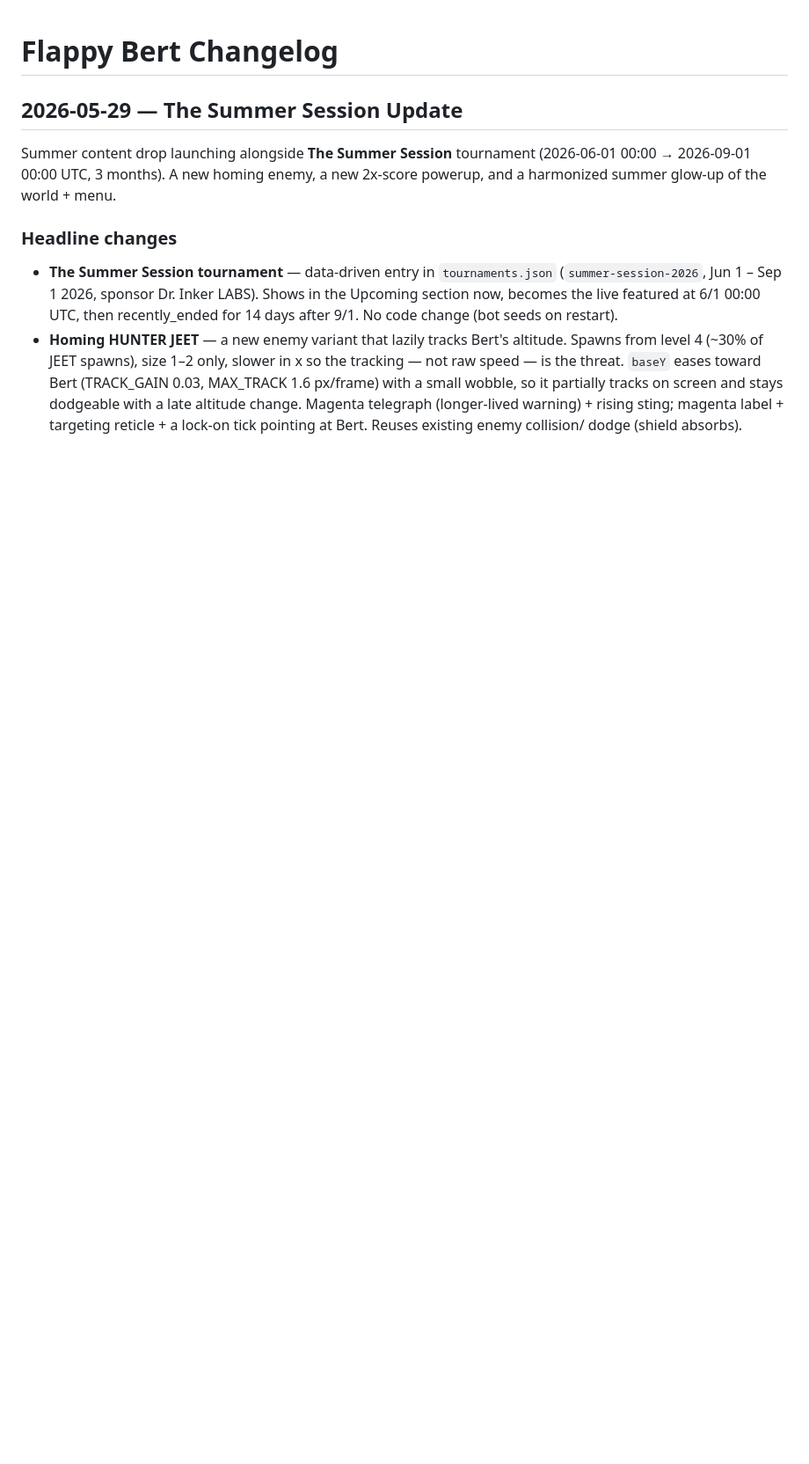
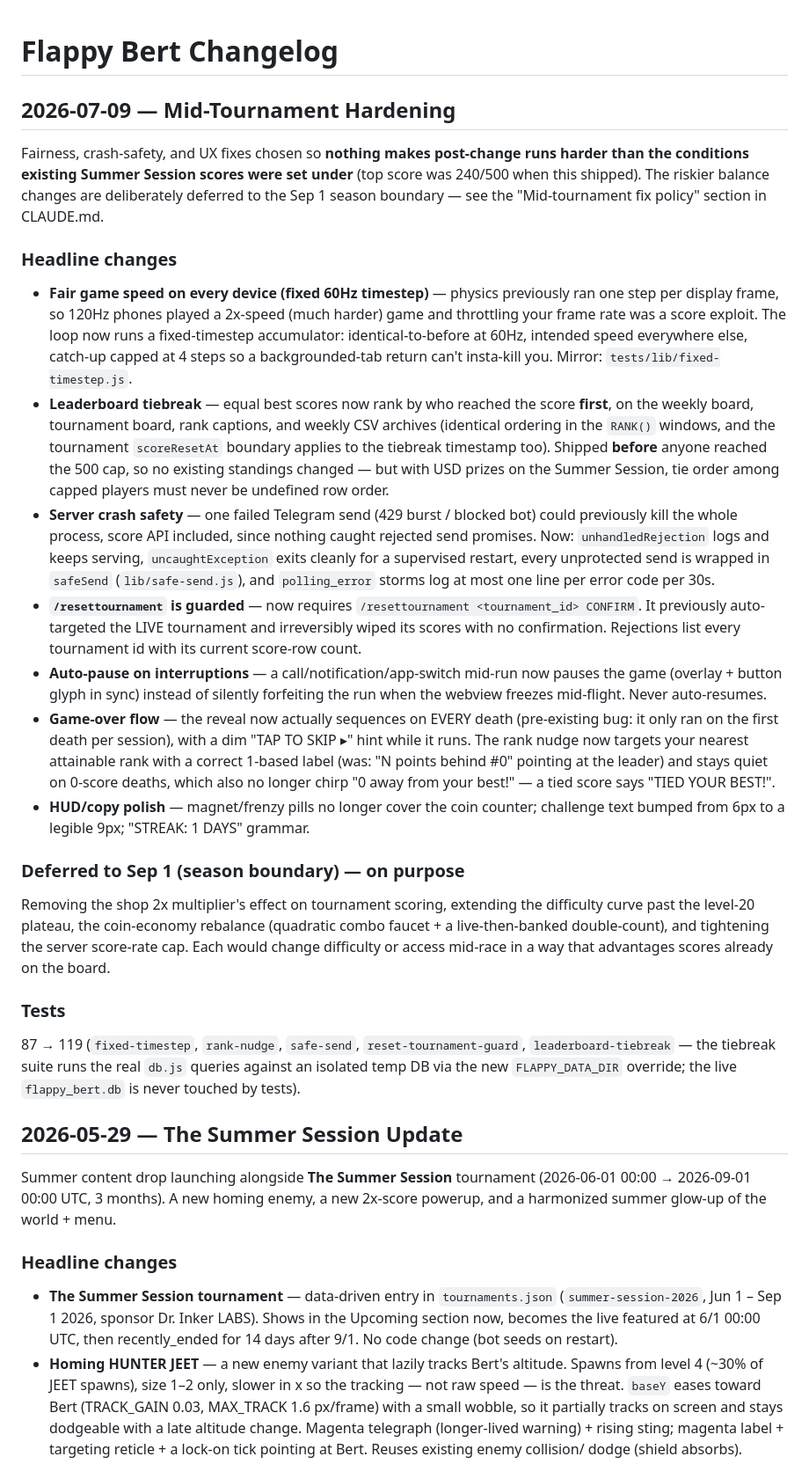
Before and after one commit to thelegacyofbertfoundation-spec/Flappy-Bert, a Markdown page: CHANGELOG.md, the part around the change. Shown at 88% size. Drawn GitHub-style; blank space fills up the shorter version.

Commit message:
docs: changelog + research-log entries for the 2026-07-09 mid-tournament hardening
Co-Authored-By: Claude Fable 5 <noreply@anthropic.com>

```diff
--- a/CHANGELOG.md
+++ b/CHANGELOG.md
@@ -1,4 +1,65 @@
 # Flappy Bert Changelog
+
+## 2026-07-09 — Mid-Tournament Hardening
+
+Fairness, crash-safety, and UX fixes chosen so **nothing makes post-change runs
+harder than the conditions existing Summer Session scores were set under**
+(top score was 240/500 when this shipped). The riskier balance changes are
+deliberately deferred to the Sep 1 season boundary — see the
+"Mid-tournament fix policy" section in CLAUDE.md.
+
+### Headline changes
+
+- **Fair game speed on every device (fixed 60Hz timestep)** — physics
+  previously ran one step per display frame, so 120Hz phones played a 2x-speed
+  (much harder) game and throttling your frame rate was a score exploit. The
+  loop now runs a fixed-timestep accumulator: identical-to-before at 60Hz,
+  intended speed everywhere else, catch-up capped at 4 steps so a
+  backgrounded-tab return can't insta-kill you. Mirror:
+  `tests/lib/fixed-timestep.js`.
+- **Leaderboard tiebreak** — equal best scores now rank by who reached the
+  score **first**, on the weekly board, tournament board, rank captions, and
+  weekly CSV archives (identical ordering in the `RANK()` windows, and the
+  tournament `scoreResetAt` boundary applies to the tiebreak timestamp too).
+  Shipped **before** anyone reached the 500 cap, so no existing standings
+  changed — but with USD prizes on the Summer Session, tie order among capped
+  players must never be undefined row order.
+- **Server crash safety** — one failed Telegram send (429 burst / blocked bot)
+  could previously kill the whole process, score API included, since nothing
+  caught rejected send promises. Now: `unhandledRejection` logs and keeps
+  serving, `uncaughtException` exits cleanly for a supervised restart, every
+  unprotected send is wrapped in `safeSend` (`lib/safe-send.js`), and
+  `polling_error` storms log at most one line per error code per 30s.
+- **`/resettournament` is guarded** — now requires
+  `/resettournament <tournament_id> CONFIRM`. It previously auto-targeted the
+  LIVE tournament and irreversibly wiped its scores with no confirmation.
+  Rejections list every tournament id with its current score-row count.
+- **Auto-pause on interruptions** — a call/notification/app-switch mid-run now
+  pauses the game (overlay + button glyph in sync) instead of silently
+  forfeiting the run when the webview freezes mid-flight. Never auto-resumes.
+- **Game-over flow** — the reveal now actually sequences on EVERY death
+  (pre-existing bug: it only ran on the first death per session), with a dim
+  "TAP TO SKIP ▸" hint while it runs. The rank nudge now targets your nearest
+  attainable rank with a correct 1-based label (was: "N points behind #0"
+  pointing at the leader) and stays quiet on 0-score deaths, which also no
+  longer chirp "0 away from your best!" — a tied score says "TIED YOUR BEST!".
+- **HUD/copy polish** — magnet/frenzy pills no longer cover the coin counter;
+  challenge text bumped from 6px to a legible 9px; "STREAK: 1 DAYS" grammar.
+
+### Deferred to Sep 1 (season boundary) — on purpose
+
+Removing the shop 2x multiplier's effect on tournament scoring, extending the
+difficulty curve past the level-20 plateau, the coin-economy rebalance
+(quadratic combo faucet + a live-then-banked double-count), and tightening the
+server score-rate cap. Each would change difficulty or access mid-race in a way
+that advantages scores already on the board.
+
+### Tests
+
+87 → 119 (`fixed-timestep`, `rank-nudge`, `safe-send`, `reset-tournament-guard`,
+`leaderboard-tiebreak` — the tiebreak suite runs the real `db.js` queries
+against an isolated temp DB via the new `FLAPPY_DATA_DIR` override; the live
+`flappy_bert.db` is never touched by tests).
 
 ## 2026-05-29 — The Summer Session Update
 
```
Also changed, not shown: docs/RESEARCH_LOG.md (+2 -0 lines).
